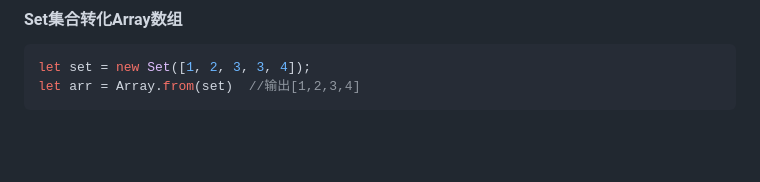
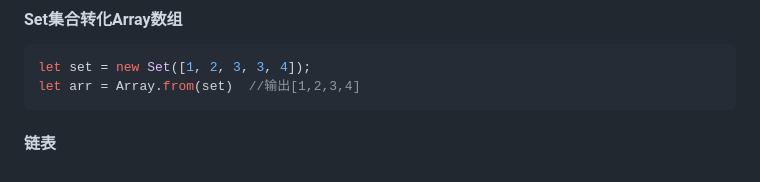
Before and after one commit to CNLiangXuan/blog, a Markdown page: blog/前端学习/js数据结构.md, the part around the change. Drawn GitHub-style; blank space fills up the shorter version.

````diff
--- a/blog/前端学习/js数据结构.md
+++ b/blog/前端学习/js数据结构.md
@@ -137,3 +137,5 @@ console.log(newArr); // [1, 2, 3]
 let set = new Set([1, 2, 3, 3, 4]);
 let arr = Array.from(set)  //输出[1,2,3,4]
 ```
+
+#### 链表
````
Also changed, not shown: blog/前端面试题/前端面试题.md (+5 -0 lines), 1 other file.
